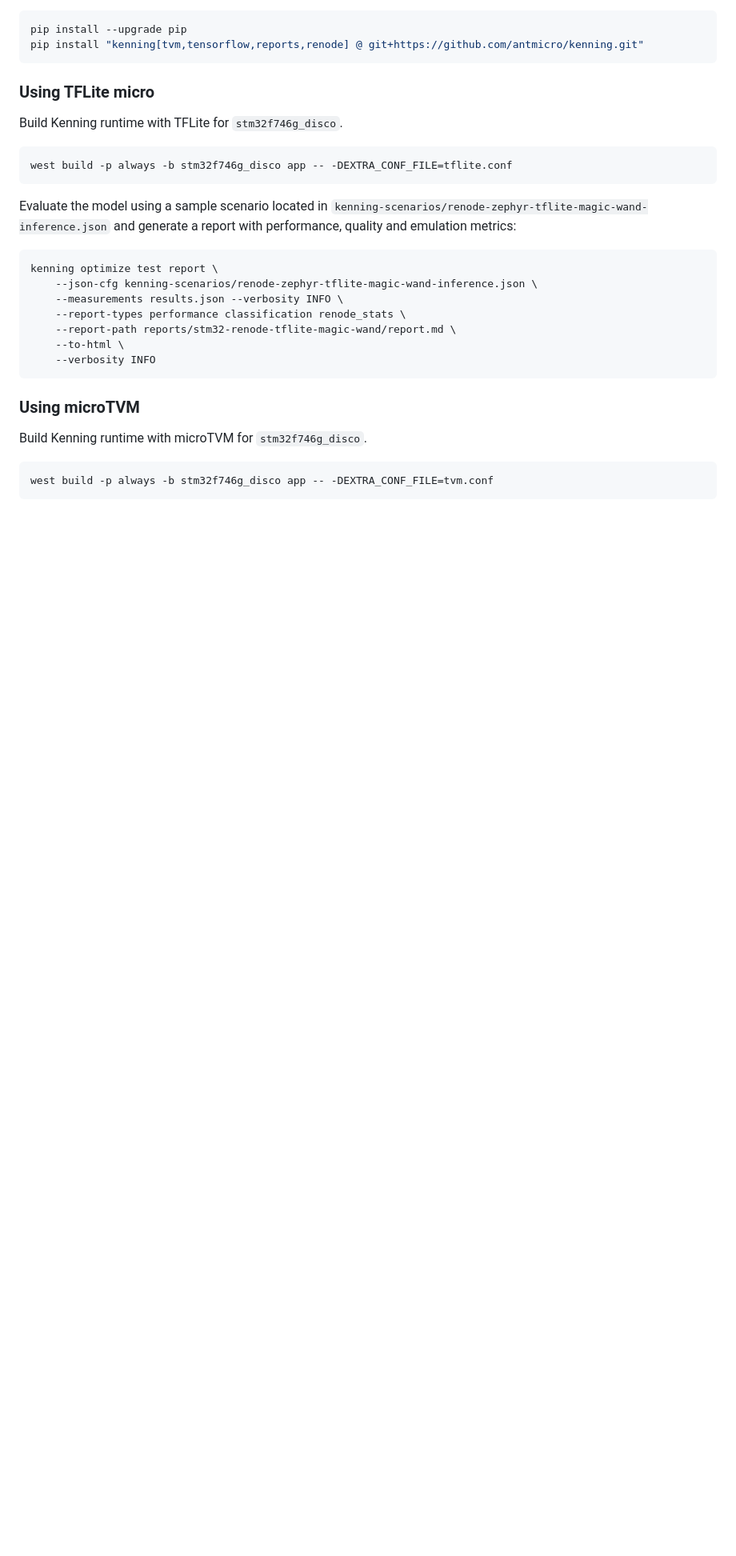
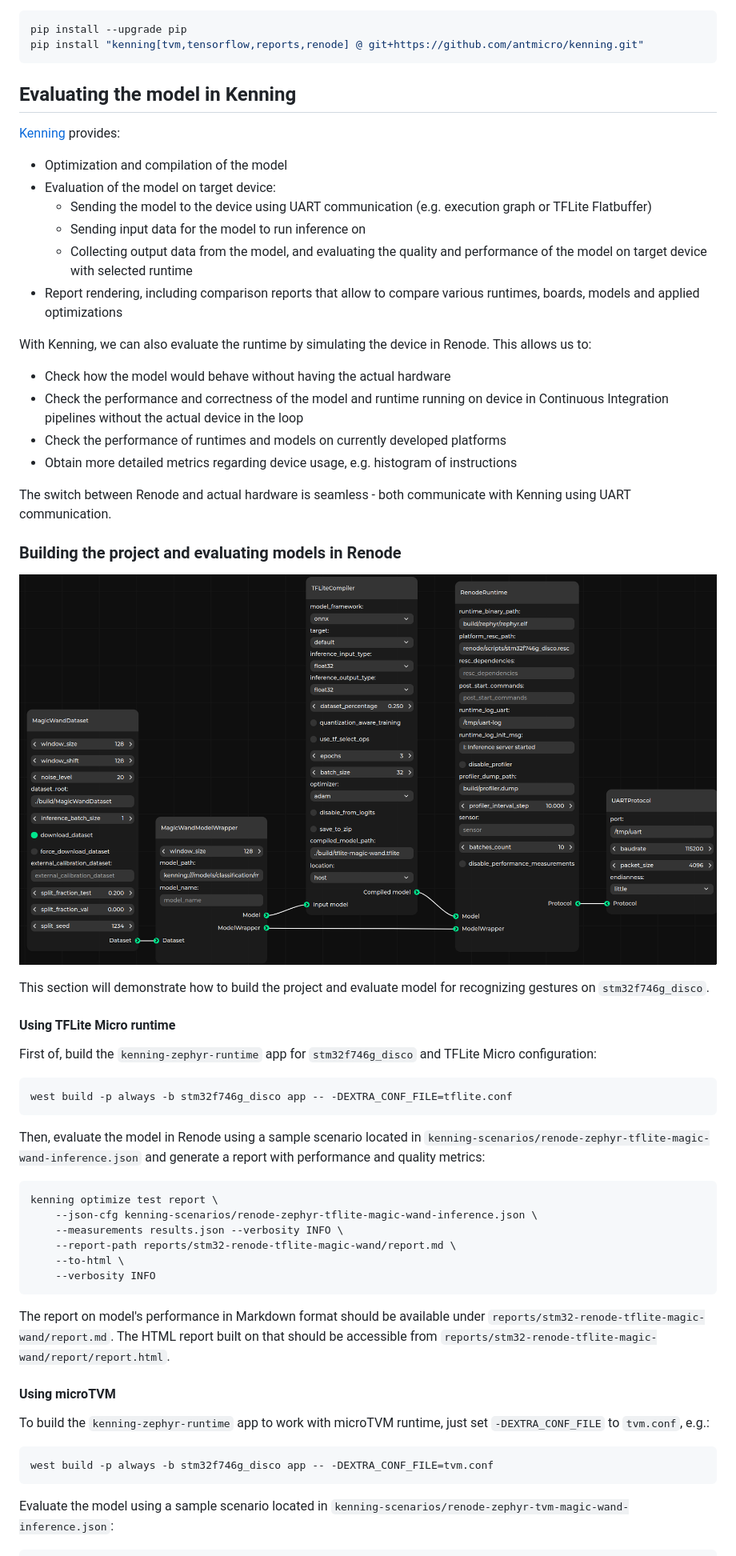
Before and after one commit to antmicro/kenning-zephyr-runtime, a Markdown page: README.md, the part around one of its changes. Shown at 80% size. Drawn GitHub-style; pictures changed too: img/renode-scenario-example.png (added); blank space fills up the shorter version.

````diff
--- a/README.md
+++ b/README.md
@@ -69,29 +99,62 @@ pip install --upgrade pip
 pip install "kenning[tvm,tensorflow,reports,renode] @ git+https://github.com/antmicro/kenning.git"
 ```
 
-### Using TFLite micro
+## Evaluating the model in Kenning
 
-Build Kenning runtime with TFLite for `stm32f746g_disco`.
+[Kenning](https://github.com/antmicro/kenning) provides:
+
+* Optimization and compilation of the model
+* Evaluation of the model on target device:
+    * Sending the model to the device using UART communication (e.g. execution graph or TFLite Flatbuffer)
+    * Sending input data for the model to run inference on
+    * Collecting output data from the model, and evaluating the quality and performance of the model on target device with selected runtime
+* Report rendering, including comparison reports that allow to compare various runtimes, boards, models and applied optimizations
+
+With Kenning, we can also evaluate the runtime by simulating the device in Renode.
+This allows us to:
+
+* Check how the model would behave without having the actual hardware
+* Check the performance and correctness of the model and runtime running on device in Continuous Integration pipelines without the actual device in the loop
+* Check the performance of runtimes and models on currently developed platforms
+* Obtain more detailed metrics regarding device usage, e.g. histogram of instructions
+
+The switch between Renode and actual hardware is seamless - both communicate with Kenning using UART communication.
+
+### Building the project and evaluating models in Renode
+
+![TFLite Micro scenario with Renode simulation](img/renode-scenario-example.png)
+
+This section will demonstrate how to build the project and evaluate model for recognizing gestures on `stm32f746g_disco`.
+
+#### Using TFLite Micro runtime
+
+First of, build the `kenning-zephyr-runtime` app for `stm32f746g_disco` and TFLite Micro configuration:
+
 ```bash
 west build -p always -b stm32f746g_disco app -- -DEXTRA_CONF_FILE=tflite.conf
 ```
 
+Then, evaluate the model in Renode using a sample scenario located in `kenning-scenarios/renode-zephyr-tflite-magic-wand-inference.json` and generate a report with performance and quality metrics:
 
-Evaluate the model using a sample scenario located in `kenning-scenarios/renode-zephyr-tflite-magic-wand-inference.json` and generate a report with performance, quality and emulation metrics:
 ```bash
 kenning optimize test report \
     --json-cfg kenning-scenarios/renode-zephyr-tflite-magic-wand-inference.json \
     --measurements results.json --verbosity INFO \
-    --report-types performance classification renode_stats \
     --report-path reports/stm32-renode-tflite-magic-wand/report.md \
     --to-html \
     --verbosity INFO
 ```
-### Using microTVM
 
-Build Kenning runtime with microTVM for `stm32f746g_disco`.
+The report on model's performance in Markdown format should be available under `reports/stm32-renode-tflite-magic-wand/report.md`.
+The HTML report built on that should be accessible from `reports/stm32-renode-tflite-magic-wand/report/report.html`.
+
+#### Using microTVM
+
+To build the `kenning-zephyr-runtime` app to work with microTVM runtime, just set `-DEXTRA_CONF_FILE` to `tvm.conf`, e.g.:
+
 ```bash
 west build -p always -b stm32f746g_disco app -- -DEXTRA_CONF_FILE=tvm.conf
 ```
 
+Evaluate the model using a sample scenario located in `kenning-scenarios/renode-zephyr-tvm-magic-wand-inference.json`:
 
````
Also changed, not shown: other parts of README.md (+78 -50 lines), img/device-scenario-example.png (added).
